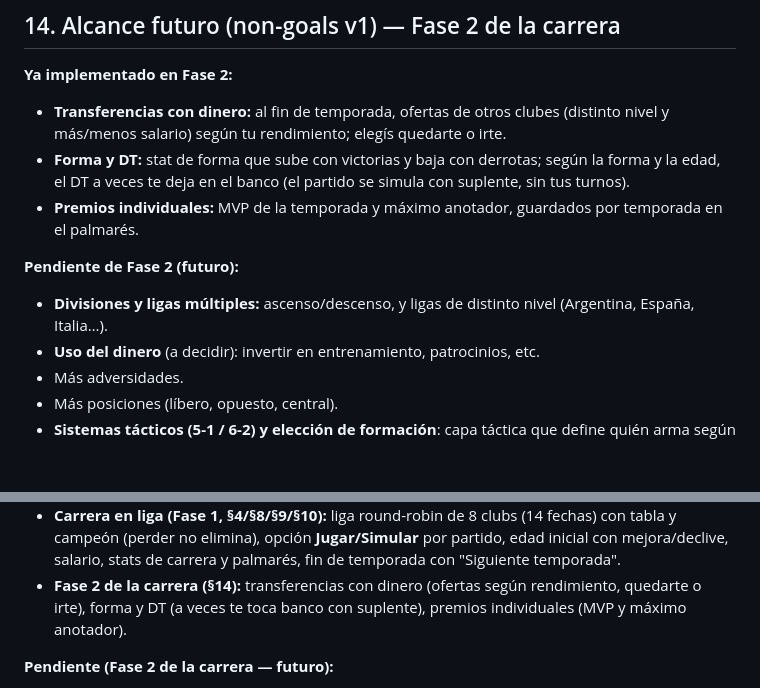
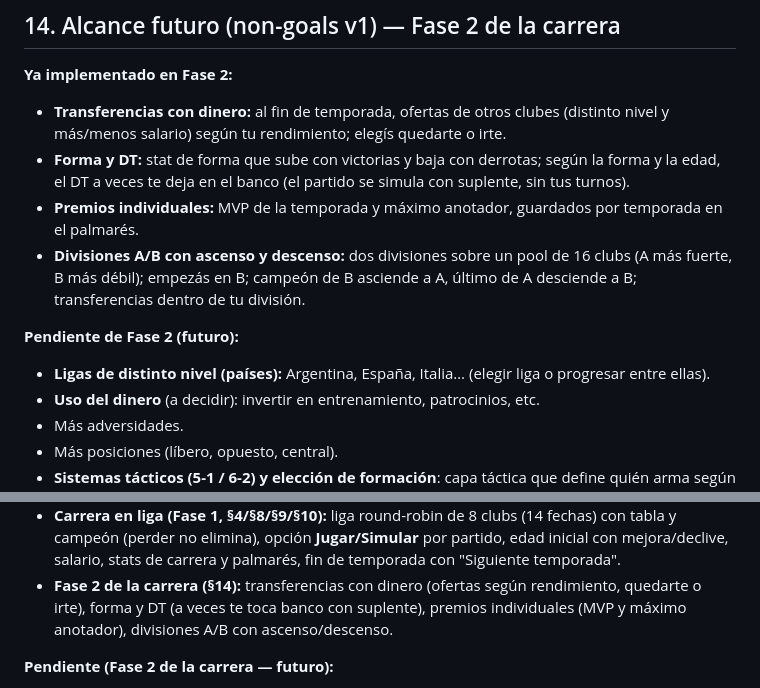
Before and after one commit to nicogamba/doradofundev, a Markdown page: docs/games/voleyaslife.md, 2 parts joined by grey strips. Rendered like a GitHub page; blank space fills up the shorter version.

Commit message:
docs(voleyaslife): marca las divisiones A/B como completadas en §14/§15

```diff
--- a/docs/games/voleyaslife.md
+++ b/docs/games/voleyaslife.md
@@ -257,11 +257,14 @@ Al armador le toca generalmente en la **segunda pelota**. Opciones:
   simula con suplente, sin tus turnos).
 - **Premios individuales:** MVP de la temporada y máximo anotador, guardados
   por temporada en el palmarés.
+- **Divisiones A/B con ascenso y descenso:** dos divisiones sobre un pool de
+  16 clubs (A más fuerte, B más débil); empezás en B; campeón de B asciende
+  a A, último de A desciende a B; transferencias dentro de tu división.
 
 **Pendiente de Fase 2 (futuro):**
 
-- **Divisiones y ligas múltiples:** ascenso/descenso, y ligas de distinto
-  nivel (Argentina, España, Italia…).
+- **Ligas de distinto nivel (países):** Argentina, España, Italia… (elegir
+  liga o progresar entre ellas).
 - **Uso del dinero** (a decidir): invertir en entrenamiento, patrocinios, etc.
 - Más adversidades.
 - Más posiciones (líbero, opuesto, central).
@@ -317,7 +320,8 @@ Al armador le toca generalmente en la **segunda pelota**. Opciones:
   stats de carrera y palmarés, fin de temporada con "Siguiente temporada".
 - **Fase 2 de la carrera (§14):** transferencias con dinero (ofertas según
   rendimiento, quedarte o irte), forma y DT (a veces te toca banco con
-  suplente), premios individuales (MVP y máximo anotador).
+  suplente), premios individuales (MVP y máximo anotador), divisiones A/B
+  con ascenso/descenso.
 
 **Pendiente (Fase 2 de la carrera — futuro):**
 
```
